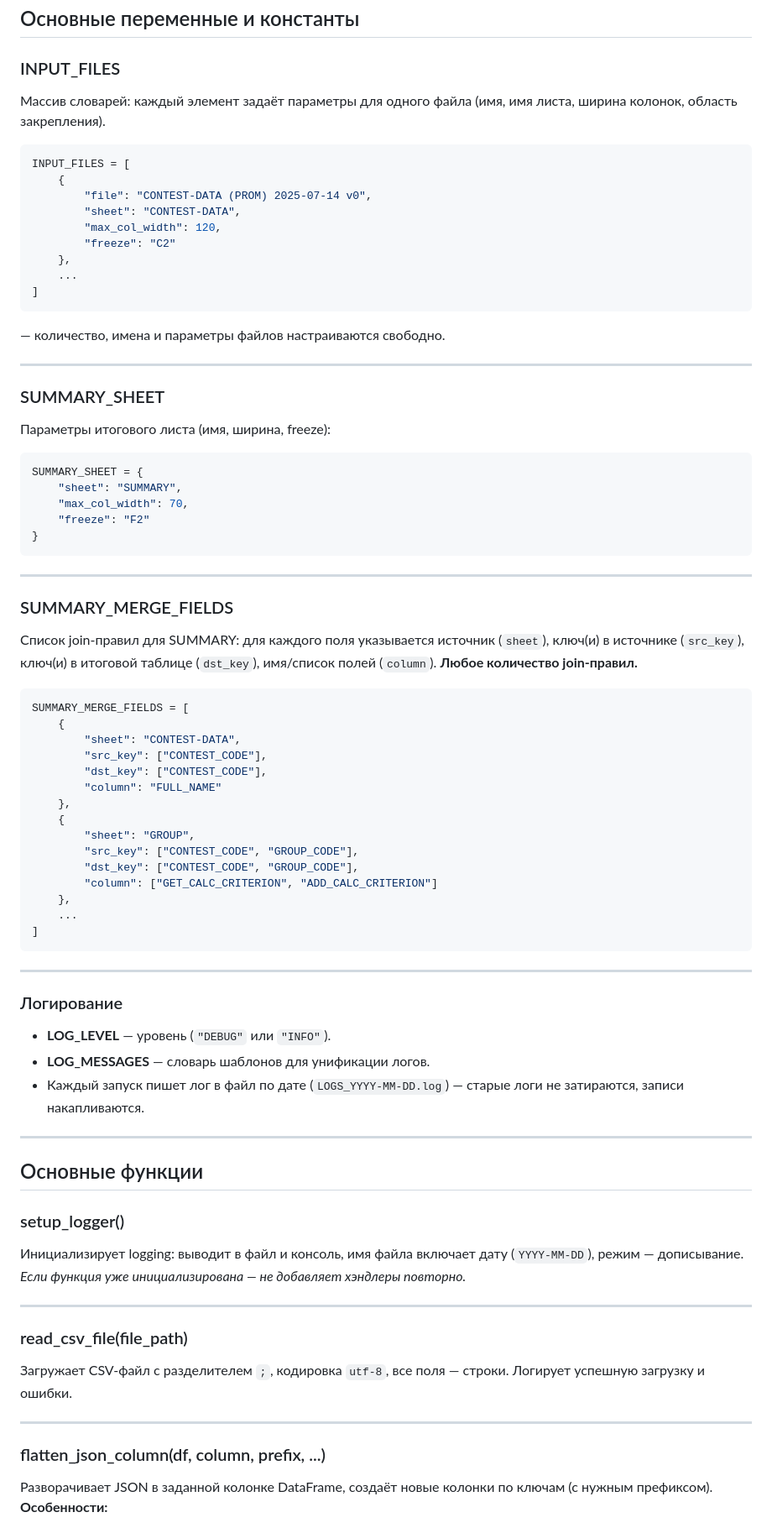
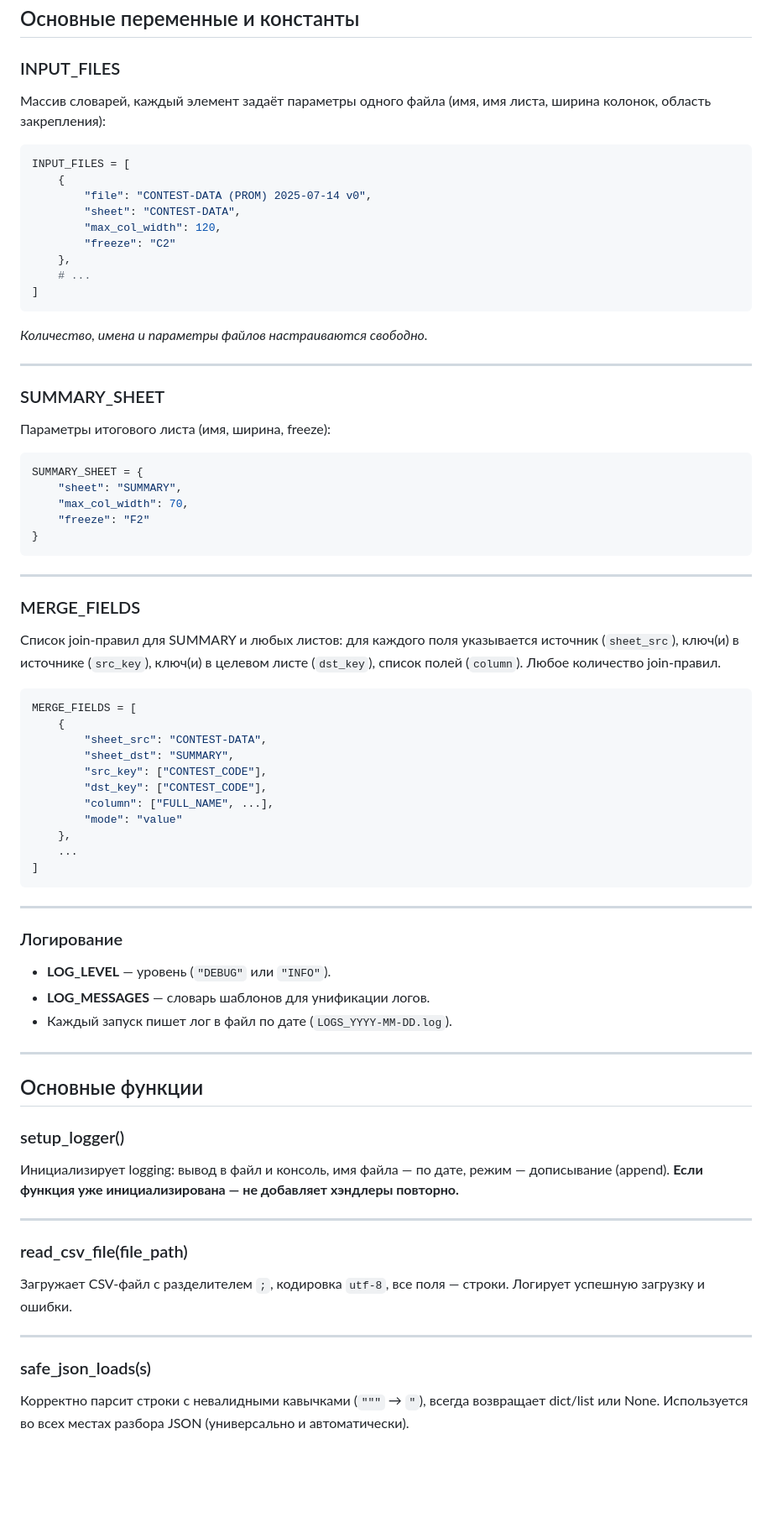
Before and after one commit to OrionFLASH/SPOD_PARCE_LOAD, a Markdown page: README.md, the part around one of its changes. Shown at 84% size. Rendered like a GitHub page; blank space fills up the shorter version.

````diff
--- a/README.md
+++ b/README.md
@@ -40,7 +41,7 @@ DIR_LOGS/
 
 ### INPUT\_FILES
 
-Массив словарей: каждый элемент задаёт параметры для одного файла (имя, имя листа, ширина колонок, область закрепления).
+Массив словарей, каждый элемент задаёт параметры одного файла (имя, имя листа, ширина колонок, область закрепления):
 
 ```python
 INPUT_FILES = [
@@ -50,11 +51,11 @@ INPUT_FILES = [
         "max_col_width": 120,
         "freeze": "C2"
     },
-    ...
+    # ...
 ]
 ```
 
-— количество, имена и параметры файлов настраиваются свободно.
+*Количество, имена и параметры файлов настраиваются свободно.*
 
 ---
 
@@ -72,24 +73,19 @@ SUMMARY_SHEET = {
 
 ---
 
-### SUMMARY\_MERGE\_FIELDS
+### MERGE\_FIELDS
 
-Список join-правил для SUMMARY: для каждого поля указывается источник (`sheet`), ключ(и) в источнике (`src_key`), ключ(и) в итоговой таблице (`dst_key`), имя/список полей (`column`).
-**Любое количество join-правил.**
+Список join-правил для SUMMARY и любых листов: для каждого поля указывается источник (`sheet_src`), ключ(и) в источнике (`src_key`), ключ(и) в целевом листе (`dst_key`), список полей (`column`). Любое количество join-правил.
 
 ```python
-SUMMARY_MERGE_FIELDS = [
+MERGE_FIELDS = [
     {
-        "sheet": "CONTEST-DATA",
+        "sheet_src": "CONTEST-DATA",
+        "sheet_dst": "SUMMARY",
         "src_key": ["CONTEST_CODE"],
         "dst_key": ["CONTEST_CODE"],
-        "column": "FULL_NAME"
-    },
-    {
-        "sheet": "GROUP",
-        "src_key": ["CONTEST_CODE", "GROUP_CODE"],
-        "dst_key": ["CONTEST_CODE", "GROUP_CODE"],
-        "column": ["GET_CALC_CRITERION", "ADD_CALC_CRITERION"]
+        "column": ["FULL_NAME", ...],
+        "mode": "value"
     },
     ...
 ]
@@ -101,7 +97,7 @@ SUMMARY_MERGE_FIELDS = [
 
 * **LOG\_LEVEL** — уровень (`"DEBUG"` или `"INFO"`).
 * **LOG\_MESSAGES** — словарь шаблонов для унификации логов.
-* Каждый запуск пишет лог в файл по дате (`LOGS_YYYY-MM-DD.log`) — старые логи не затираются, записи накапливаются.
+* Каждый запуск пишет лог в файл по дате (`LOGS_YYYY-MM-DD.log`).
 
 ---
 
@@ -109,8 +105,8 @@ SUMMARY_MERGE_FIELDS = [
 
 ### setup\_logger()
 
-Инициализирует logging: выводит в файл и консоль, имя файла включает дату (`YYYY-MM-DD`), режим — дописывание.
-*Если функция уже инициализирована — не добавляет хэндлеры повторно.*
+Инициализирует logging: вывод в файл и консоль, имя файла — по дате, режим — дописывание (append).
+**Если функция уже инициализирована — не добавляет хэндлеры повторно.**
 
 ---
 
@@ -121,8 +117,8 @@ SUMMARY_MERGE_FIELDS = [
 
 ---
 
-### flatten\_json\_column(df, column, prefix, ...)
+### safe\_json\_loads(s)
 
-Разворачивает JSON в заданной колонке DataFrame, создаёт новые колонки по ключам (с нужным префиксом).
-**Особенности:**
+Корректно парсит строки с невалидными кавычками (`"""` → `"`), всегда возвращает dict/list или None.
+Используется во всех местах разбора JSON (универсально и автоматически).
 
````
Also changed, not shown: other parts of README.md (+79 -46 lines).
